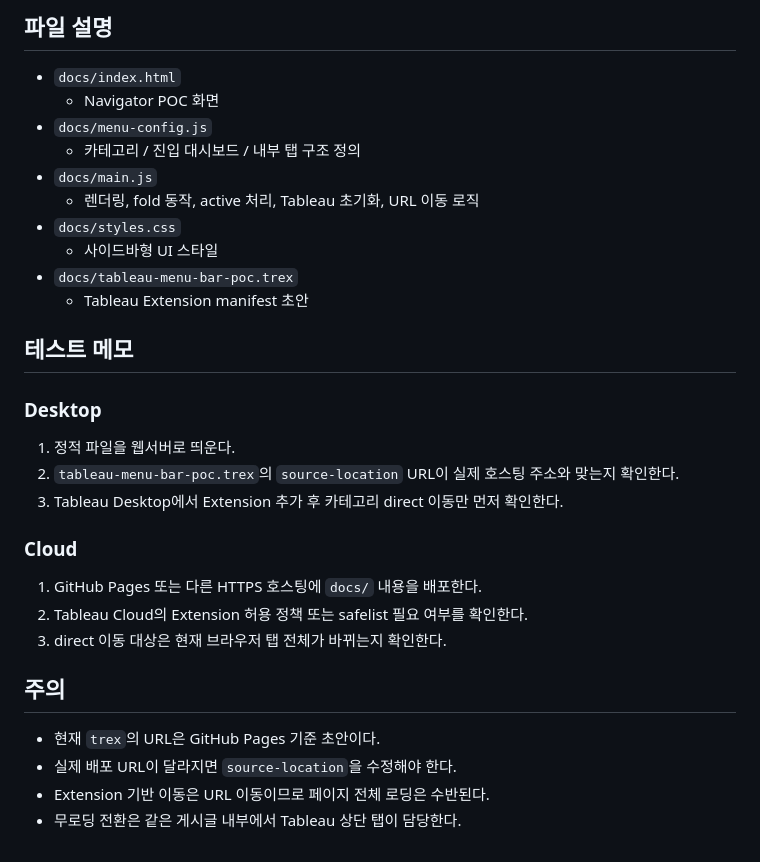
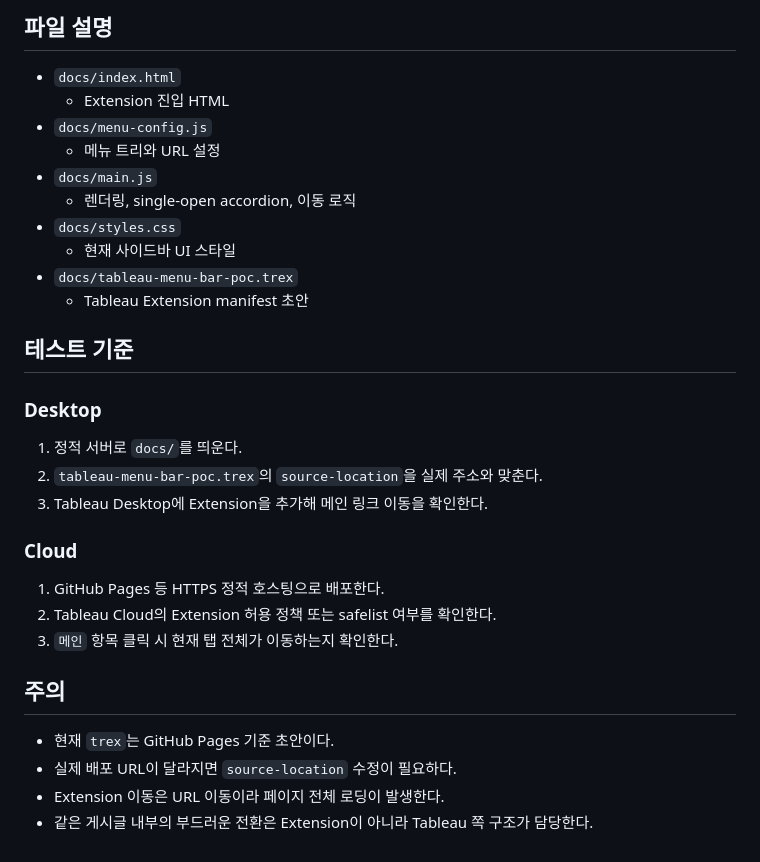
Before and after one commit to TakYunhui/tableau_menu_bar, a Markdown page: README.md, the part around one of its changes. GitHub-like rendering.

```diff
--- a/README.md
+++ b/README.md
@@ -58,33 +74,33 @@ docs/
 ## 파일 설명
 
 - `docs/index.html`
-  - Navigator POC 화면
+  - Extension 진입 HTML
 - `docs/menu-config.js`
-  - 카테고리 / 진입 대시보드 / 내부 탭 구조 정의
+  - 메뉴 트리와 URL 설정
 - `docs/main.js`
-  - 렌더링, fold 동작, active 처리, Tableau 초기화, URL 이동 로직
+  - 렌더링, single-open accordion, 이동 로직
 - `docs/styles.css`
-  - 사이드바형 UI 스타일
+  - 현재 사이드바 UI 스타일
 - `docs/tableau-menu-bar-poc.trex`
   - Tableau Extension manifest 초안
 
-## 테스트 메모
+## 테스트 기준
 
 ### Desktop
 
-1. 정적 파일을 웹서버로 띄운다.
-2. `tableau-menu-bar-poc.trex`의 `source-location` URL이 실제 호스팅 주소와 맞는지 확인한다.
-3. Tableau Desktop에서 Extension 추가 후 카테고리 direct 이동만 먼저 확인한다.
+1. 정적 서버로 `docs/`를 띄운다.
+2. `tableau-menu-bar-poc.trex`의 `source-location`을 실제 주소와 맞춘다.
+3. Tableau Desktop에 Extension을 추가해 메인 링크 이동을 확인한다.
 
 ### Cloud
 
-1. GitHub Pages 또는 다른 HTTPS 호스팅에 `docs/` 내용을 배포한다.
-2. Tableau Cloud의 Extension 허용 정책 또는 safelist 필요 여부를 확인한다.
-3. direct 이동 대상은 현재 브라우저 탭 전체가 바뀌는지 확인한다.
+1. GitHub Pages 등 HTTPS 정적 호스팅으로 배포한다.
+2. Tableau Cloud의 Extension 허용 정책 또는 safelist 여부를 확인한다.
+3. `메인` 항목 클릭 시 현재 탭 전체가 이동하는지 확인한다.
 
 ## 주의
 
-- 현재 `trex`의 URL은 GitHub Pages 기준 초안이다.
-- 실제 배포 URL이 달라지면 `source-location`을 수정해야 한다.
-- Extension 기반 이동은 URL 이동이므로 페이지 전체 로딩은 수반된다.
-- 무로딩 전환은 같은 게시글 내부에서 Tableau 상단 탭이 담당한다.
+- 현재 `trex`는 GitHub Pages 기준 초안이다.
+- 실제 배포 URL이 달라지면 `source-location` 수정이 필요하다.
+- Extension 이동은 URL 이동이라 페이지 전체 로딩이 발생한다.
+- 같은 게시글 내부의 부드러운 전환은 Extension이 아니라 Tableau 쪽 구조가 담당한다.
```
Also changed, not shown: other parts of README.md (+48 -32 lines).
